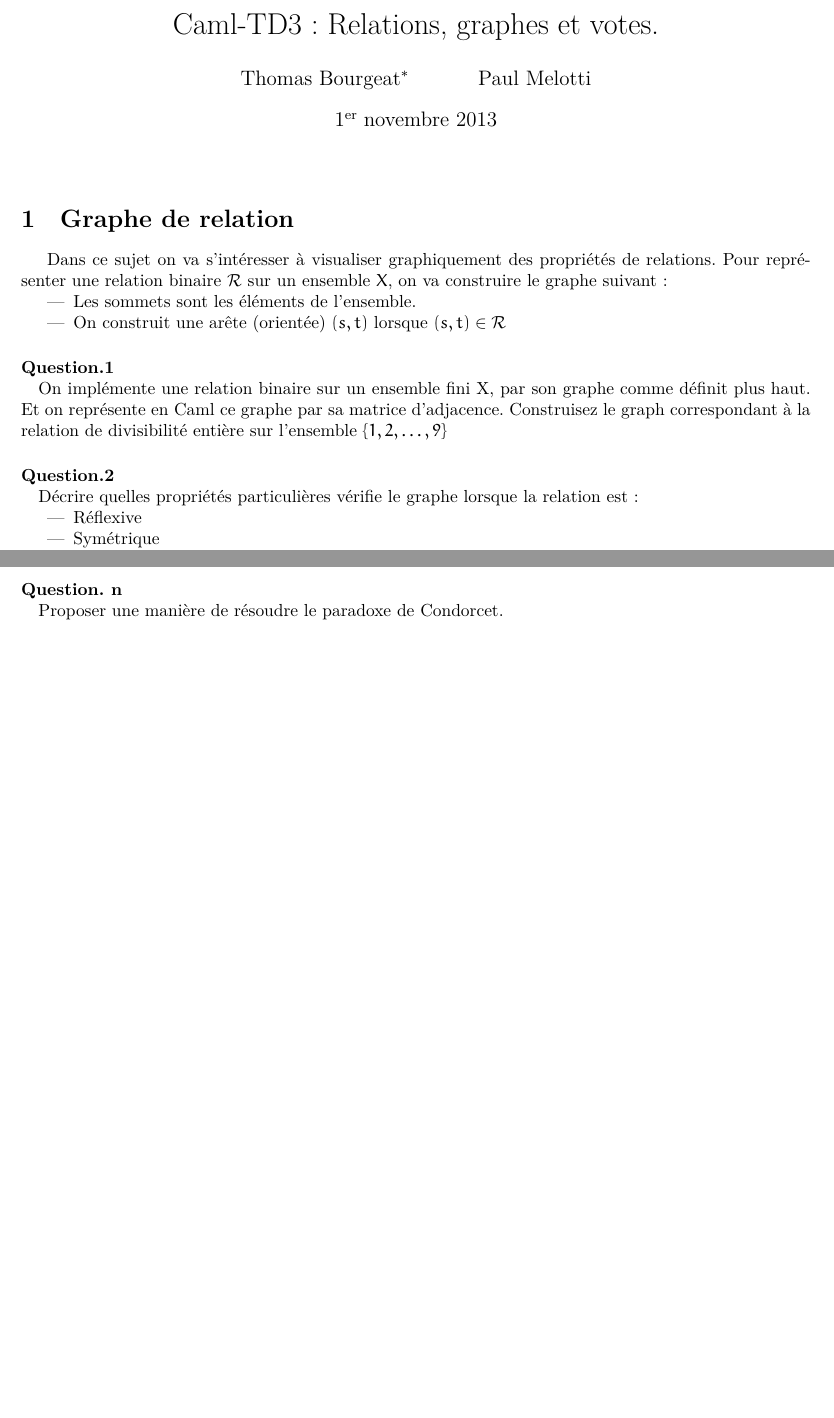
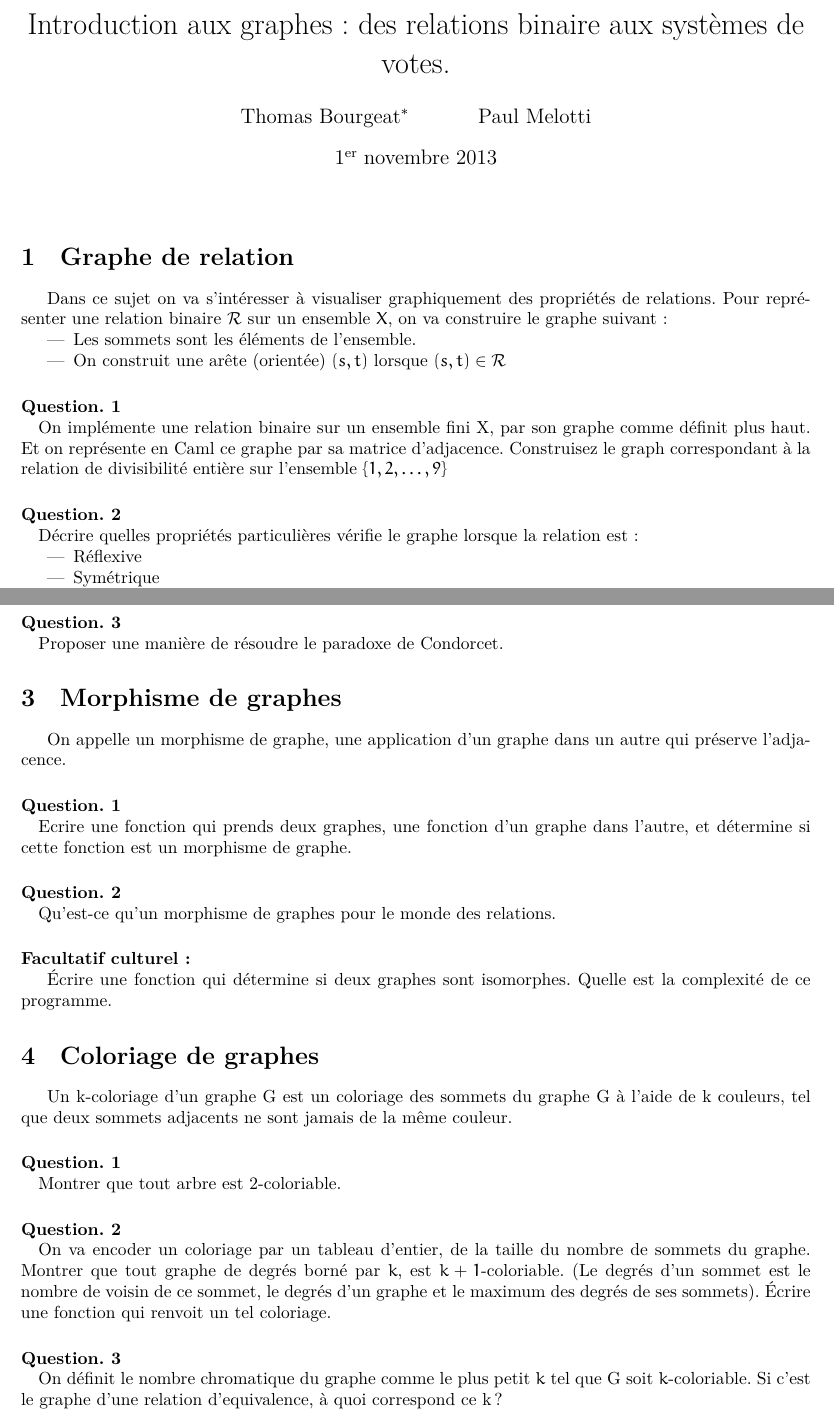
Before and after one commit to threonorm/tpavecpaul, a LaTeX document (ocaml4.tex): two parts of pages 1 and 2 of 2, joined at a grey line, cut at the place of the change, the shorter picture padded with empty space. Compiled offline with XeLaTeX.

```diff
--- a/ocaml4.tex
+++ b/ocaml4.tex
@@ -13,7 +13,7 @@
 %\setmainfont[Numbers=OldStyle]{Linux Libertine O}
 
 \begin{document}
-\title{Caml-TD3 : Relations, graphes et votes.}
+\title{Introduction aux graphes : des relations binaire aux systèmes de votes.}
 \author{Thomas Bourgeat\footnote{Vous pouvez bien entendu me contacter par mail thomas.bourgeat@ens.fr, même en cas de début de question : N'HÉSITEZ PAS.}\and Paul Melotti}
 \maketitle{}
 
@@ -68,7 +70,42 @@
 La relation obtenue est-elle un ordre partiel\,? Est-elle transitive\,?
 Y-a-t-il un élément maximum\,?
 
-\paragraph{Question. n\\}
+\paragraph{Question. 3\\}
 Proposer une manière de résoudre le paradoxe de Condorcet.
 
+\section{Morphisme de graphes}
+On appelle un morphisme de graphe, une application d'un graphe dans un
+autre qui préserve l'adjacence.
+
+\paragraph{Question. 1\\} Ecrire une fonction qui prends deux graphes,
+une fonction d'un graphe dans l'autre, et détermine si cette fonction est
+un morphisme de graphe.
+
+\paragraph{Question. 2\\}
+Qu'est-ce qu'un morphisme de graphes pour le monde des relations.
+
+\paragraph{Facultatif culturel:\\} Écrire une fonction qui détermine si deux graphes
+sont isomorphes. Quelle est la complexité de ce programme.
+
+\section{Coloriage de graphes}
+
+Un k-coloriage d'un graphe G est un coloriage des sommets du graphe G à
+l'aide de k couleurs, tel que deux sommets adjacents ne sont jamais de la
+même couleur.
+
+\paragraph{Question. 1\\}
+Montrer que tout arbre est 2-coloriable.
+
+\paragraph{Question. 2\\}
+On va encoder un coloriage par un tableau d'entier, de la taille du
+nombre de sommets du graphe. Montrer que tout graphe de degrés borné par
+$k$, est $k+1$-coloriable. (Le degrés d'un sommet est le nombre de voisin
+de ce sommet, le degrés d'un graphe et le maximum des degrés de ses
+sommets). Écrire une fonction qui renvoit un tel coloriage.
+
+\paragraph{Question. 3\\}
+On définit le nombre chromatique du graphe comme le plus petit $k$ tel que
+G soit $k$-coloriable. Si c'est le graphe d'une relation d'equivalence, à quoi
+correspond ce k?
+
 \end{document}
```
Also changed, not shown: ocaml4.tex (14 more changed lines).
